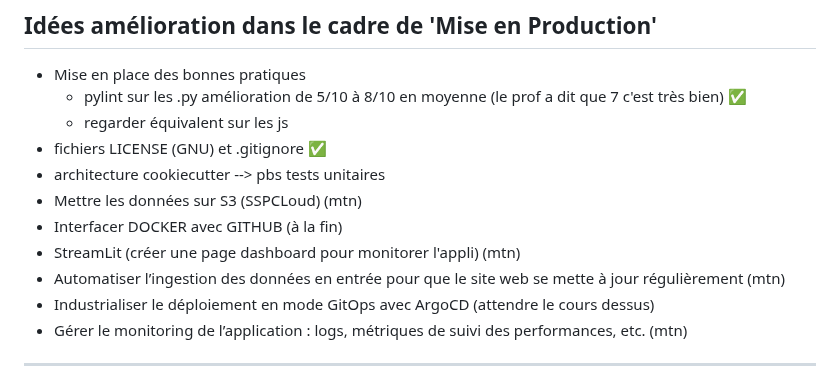
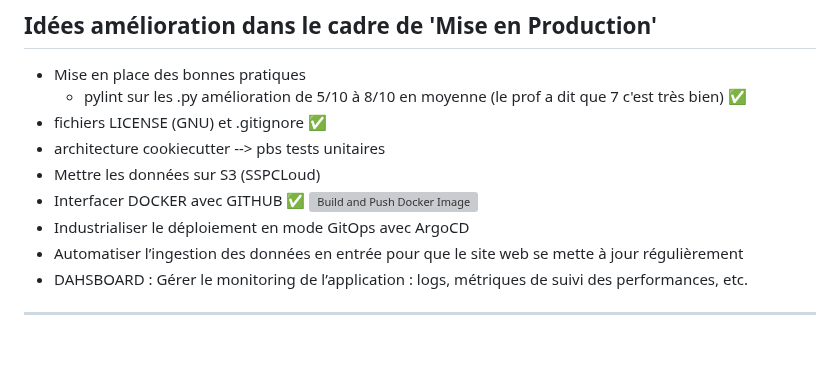
Before and after one commit to marcderoo/SUMOT, a Markdown page: README.md, the part around the change. GitHub-like rendering; blank space fills up the shorter version; grey boxes are pictures that could not be loaded.

```diff
--- a/README.md
+++ b/README.md
@@ -4,15 +4,13 @@
 
 - Mise en place des bonnes pratiques
   - pylint sur les .py amélioration de 5/10 à 8/10 en moyenne (le prof a dit que 7 c'est très bien) ✅
-  - regarder équivalent sur les js
 - fichiers LICENSE (GNU) et .gitignore ✅
 - architecture cookiecutter --> pbs tests unitaires
-- Mettre les données sur S3 (SSPCLoud) (mtn)
-- Interfacer DOCKER avec GITHUB (à la fin)
-- StreamLit (créer une page dashboard pour monitorer l'appli) (mtn)
-- Automatiser l’ingestion des données en entrée pour que le site web se mette à jour régulièrement (mtn)
-- Industrialiser le déploiement en mode GitOps avec ArgoCD (attendre le cours dessus)
-- Gérer le monitoring de l’application : logs, métriques de suivi des performances, etc. (mtn)
+- Mettre les données sur S3 (SSPCLoud)
+- Interfacer DOCKER avec GITHUB ✅ [![Build and Push Docker Image](https://github.com/marcderoo/SUMOT/actions/workflows/prod.yml/badge.svg)](https://github.com/marcderoo/SUMOT/actions/workflows/prod.yml)
+- Industrialiser le déploiement en mode GitOps avec ArgoCD
+- Automatiser l’ingestion des données en entrée pour que le site web se mette à jour régulièrement
+- DAHSBOARD : Gérer le monitoring de l’application : logs, métriques de suivi des performances, etc.
 
 ---
 
```
